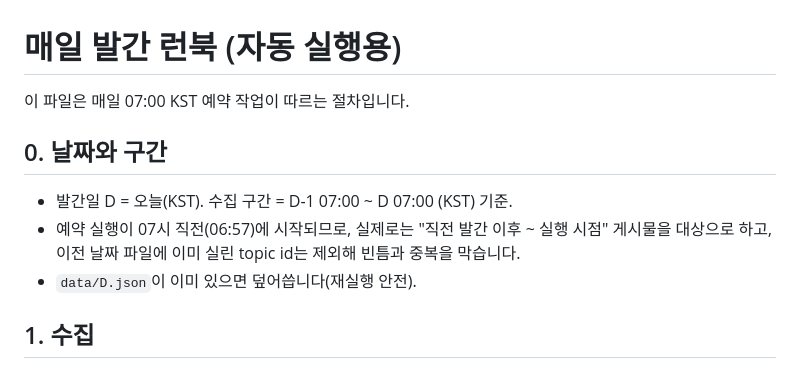
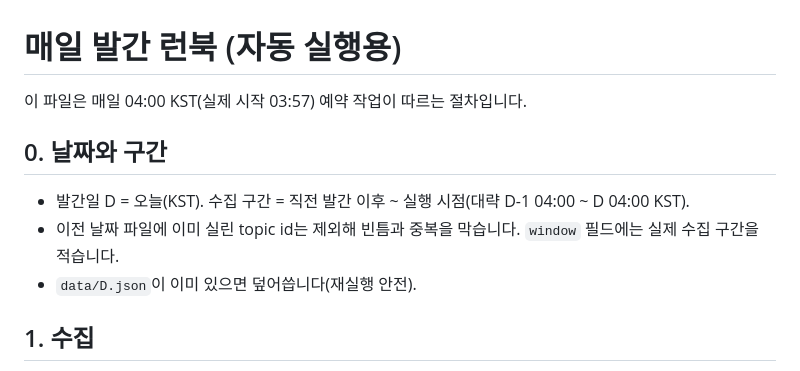
Before and after one commit to BigRich999/MyLab_AI_Info, a Markdown page: RUNBOOK.md, the part around the change. Drawn GitHub-style.

Commit message:
런북: 발간 시작 시간을 04시로 변경
Co-Authored-By: Claude Opus 5.5 <noreply@anthropic.com>
Claude-Session: https://claude.ai/code/session_01E2d9V3ewYnhcHskp7PX6nb

```diff
--- a/RUNBOOK.md
+++ b/RUNBOOK.md
@@ -1,10 +1,10 @@
 # 매일 발간 런북 (자동 실행용)
 
-이 파일은 매일 07:00 KST 예약 작업이 따르는 절차입니다.
+이 파일은 매일 04:00 KST(실제 시작 03:57) 예약 작업이 따르는 절차입니다.
 
 ## 0. 날짜와 구간
-- 발간일 D = 오늘(KST). 수집 구간 = D-1 07:00 ~ D 07:00 (KST) 기준.
-- 예약 실행이 07시 직전(06:57)에 시작되므로, 실제로는 "직전 발간 이후 ~ 실행 시점" 게시물을 대상으로 하고, 이전 날짜 파일에 이미 실린 topic id는 제외해 빈틈과 중복을 막습니다.
+- 발간일 D = 오늘(KST). 수집 구간 = 직전 발간 이후 ~ 실행 시점(대략 D-1 04:00 ~ D 04:00 KST).
+- 이전 날짜 파일에 이미 실린 topic id는 제외해 빈틈과 중복을 막습니다. `window` 필드에는 실제 수집 구간을 적습니다.
 - `data/D.json`이 이미 있으면 덮어씁니다(재실행 안전).
 
 ## 1. 수집
```
